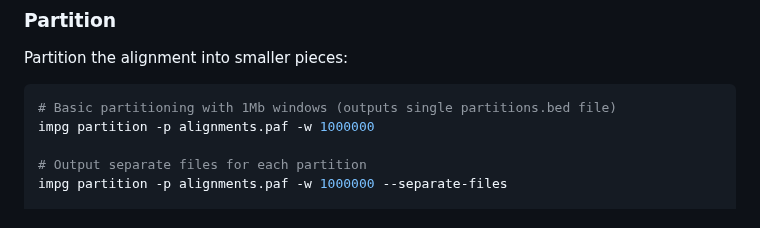
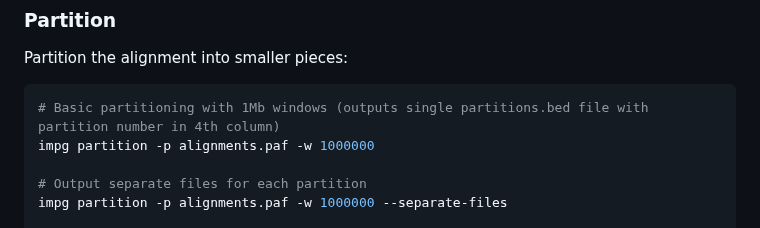
Before and after one commit to pangenome/impg, a Markdown page: README.md, the part around the change. GitHub-like rendering.

Commit message:
docs: update README to clarify output format for partition command

````diff
--- a/README.md
+++ b/README.md
@@ -103,7 +103,7 @@ impg query -p alignments.paf -r chr1:1000-2000 --transitive-dfs
 Partition the alignment into smaller pieces:
 
 ```bash
-# Basic partitioning with 1Mb windows (outputs single partitions.bed file)
+# Basic partitioning with 1Mb windows (outputs single partitions.bed file with partition number in 4th column)
 impg partition -p alignments.paf -w 1000000
 
 # Output separate files for each partition
````
